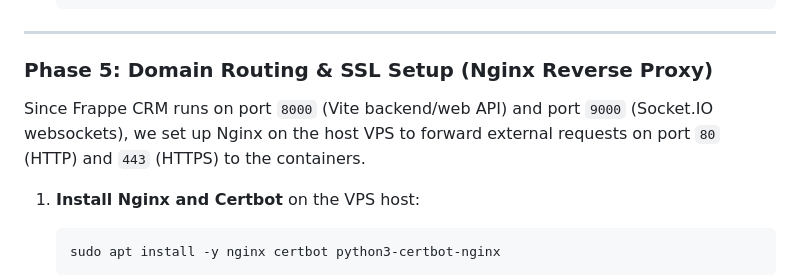
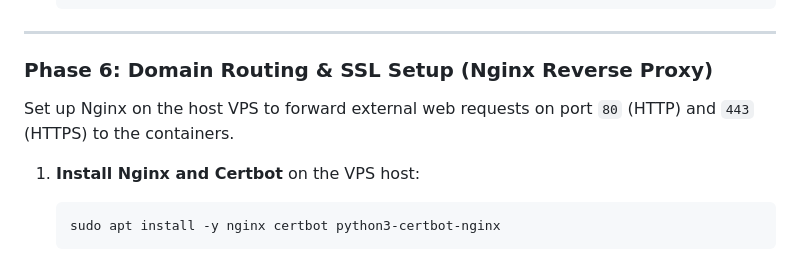
Before and after one commit to bryant-lim/convect-crm, a Markdown page: migration_guide.md, the part around one of its changes. Drawn GitHub-style.

````diff
--- a/migration_guide.md
+++ b/migration_guide.md
@@ -144,9 +138,9 @@ Since we modified the backend API and frontend views to support tags columns, ta
 
 ---
 
-### Phase 5: Domain Routing & SSL Setup (Nginx Reverse Proxy)
+### Phase 6: Domain Routing & SSL Setup (Nginx Reverse Proxy)
 
-Since Frappe CRM runs on port `8000` (Vite backend/web API) and port `9000` (Socket.IO websockets), we set up Nginx on the host VPS to forward external requests on port `80` (HTTP) and `443` (HTTPS) to the containers.
+Set up Nginx on the host VPS to forward external web requests on port `80` (HTTP) and `443` (HTTPS) to the containers.
 
 1. **Install Nginx and Certbot** on the VPS host:
    ```bash
````
Also changed, not shown: other parts of migration_guide.md (+49 -44 lines).
